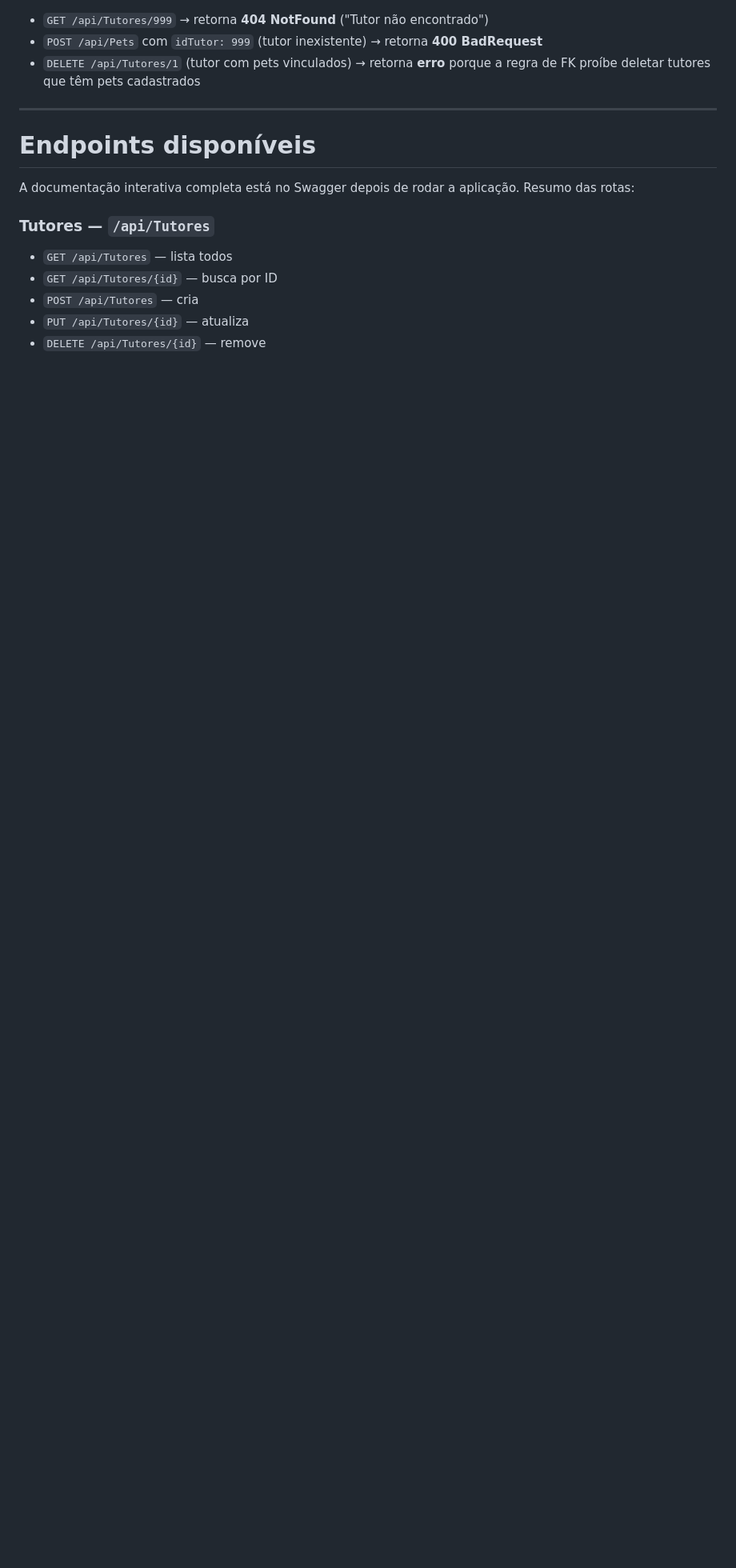
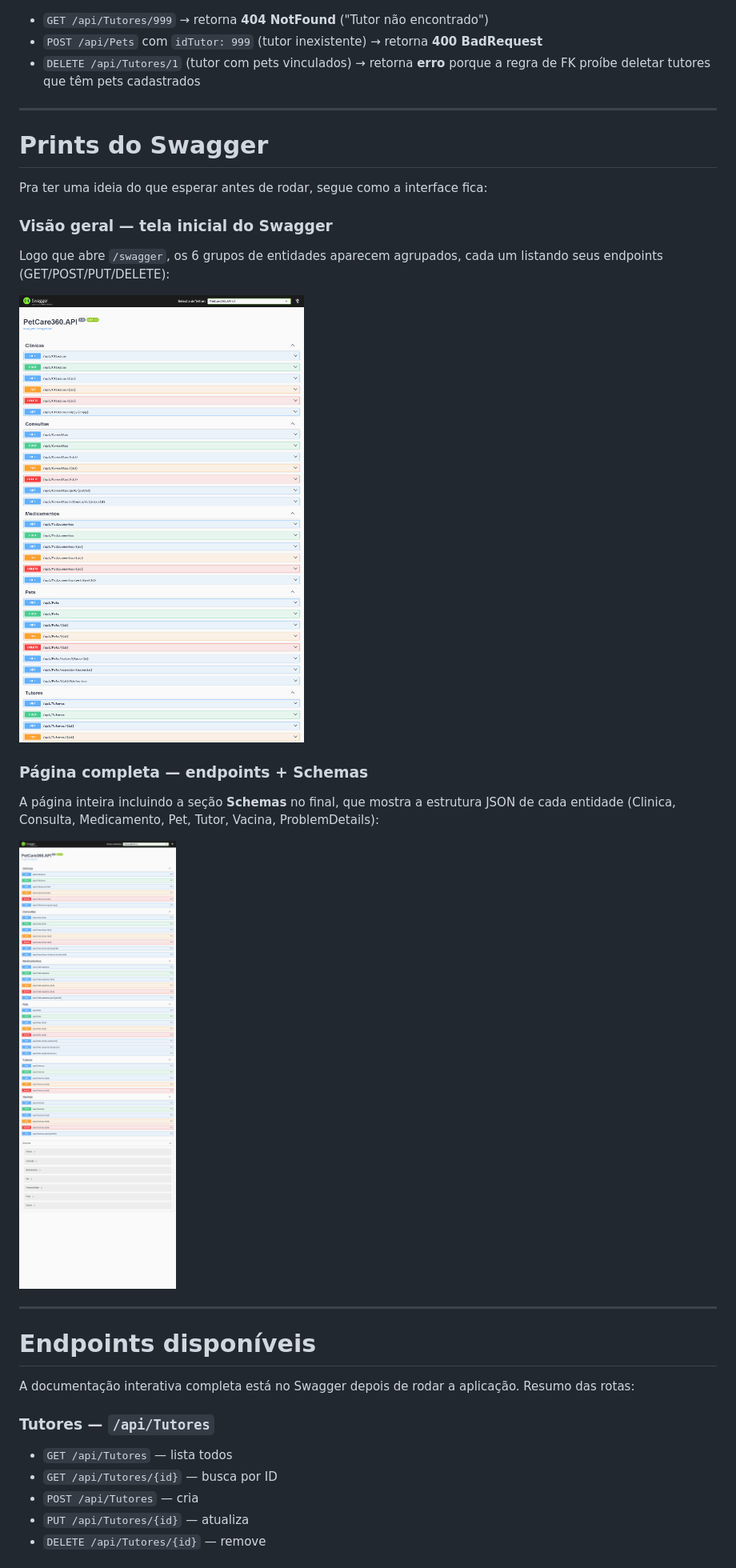
Before and after one commit to MurilloFernandesCarapia/Challenge.NET, a Markdown page: README.md, the part around one of its changes. Shown at 80% size. GitHub-like rendering; pictures changed too: docs/screenshots/swagger-full-page.png (added), docs/screenshots/swagger-home.png (added); blank space fills up the shorter version.

Commit message:
Adiciona prints do Swagger e atualiza estrutura de pastas no README

```diff
--- a/README.md
+++ b/README.md
@@ -231,6 +231,24 @@ Esse endpoint traz o pet com **todas as consultas, vacinas e medicamentos** junt
 
 ---
 
+# Prints do Swagger
+
+Pra ter uma ideia do que esperar antes de rodar, segue como a interface fica:
+
+### Visão geral — tela inicial do Swagger
+
+Logo que abre `/swagger`, os 6 grupos de entidades aparecem agrupados, cada um listando seus endpoints (GET/POST/PUT/DELETE):
+
+![Swagger — visão da home com endpoints agrupados](docs/screenshots/swagger-home.png)
+
+### Página completa — endpoints + Schemas
+
+A página inteira incluindo a seção **Schemas** no final, que mostra a estrutura JSON de cada entidade (Clinica, Consulta, Medicamento, Pet, Tutor, Vacina, ProblemDetails):
+
+![Swagger — página completa com Schemas](docs/screenshots/swagger-full-page.png)
+
+---
+
 # Endpoints disponíveis
 
 A documentação interativa completa está no Swagger depois de rodar a aplicação. Resumo das rotas:
```
Also changed, not shown: other parts of README.md (+21 -9 lines), 1 other file.
